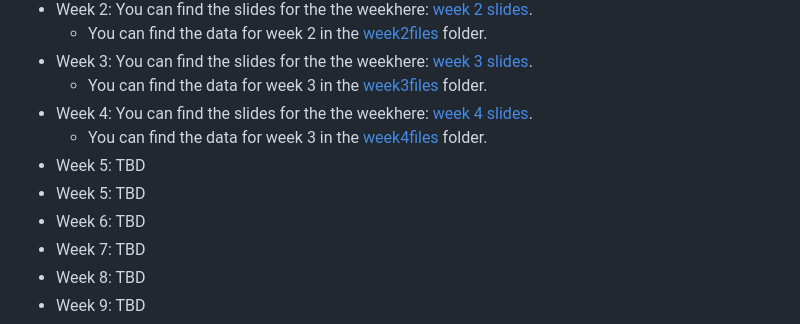
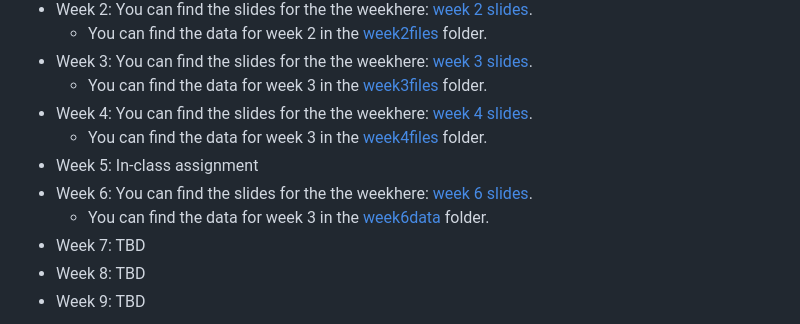
Before and after one commit to JoshMerfeld/geospatialdataR, a Markdown page: README.md, the part around the change. Drawn GitHub-style.

```diff
--- a/README.md
+++ b/README.md
@@ -43,9 +43,9 @@ You can find the slides (and any data we will be using) for each week under thei
   - You can find the data for week 3 in the [week3files](week3files) folder.
 - Week 4:  You can find the slides for the the weekhere:  [week 4 slides](https://joshmerfeld.github.io/geospatialdataR/week4.html).
   - You can find the data for week 3 in the [week4files](week4files) folder.
-- Week 5: TBD
-- Week 5: TBD
-- Week 6: TBD
+- Week 5: In-class assignment
+- Week 6:  You can find the slides for the the weekhere:  [week 6 slides](https://joshmerfeld.github.io/geospatialdataR/week6.html).
+  - You can find the data for week 3 in the [week6data](week6data) folder.
 - Week 7: TBD
 - Week 8: TBD
 - Week 9: TBD
```
